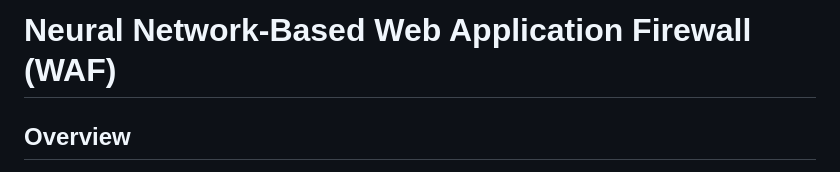
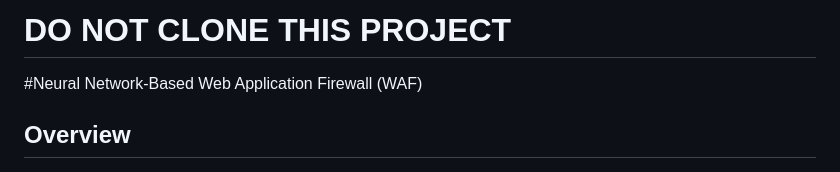
Before and after one commit to Abhi00kh/Firewall-final., a Markdown page: README.md, the part around the change. Rendered like a GitHub page.

```diff
--- a/README.md
+++ b/README.md
@@ -1,4 +1,6 @@
-# Neural Network-Based Web Application Firewall (WAF)
+# DO NOT CLONE THIS PROJECT
+
+#Neural Network-Based Web Application Firewall (WAF)
 
 ## Overview
 This project implements a **Neural Network-Based Web Application Firewall (WAF)** designed to protect web applications from **SQL Injection, XSS, DDoS, OS Command Injection, and File Inclusion attacks**. The system uses **deep learning models** to classify incoming HTTP requests as legitimate or malicious in real-time, achieving **95% accuracy** in detection.
```
